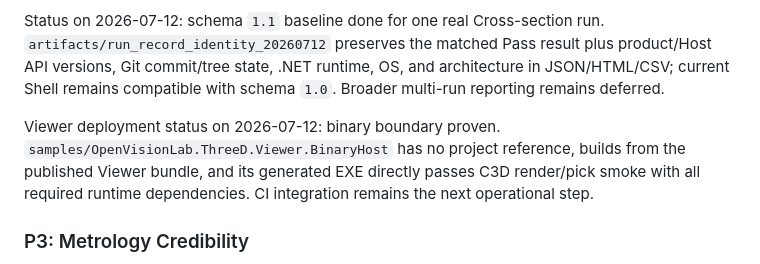
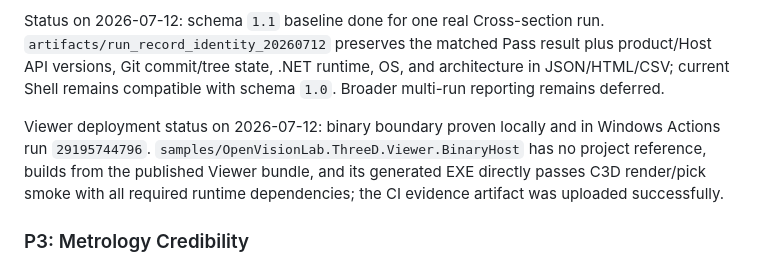
Before and after one commit to Noah8218/OpenVisionLab-3D-Studio, a Markdown page: docs/OPENVISIONLAB_3D_PRODUCT_TARGET_AND_SELF_EVALUATION_20260711.md, the part around the change. GitHub-like rendering.

Commit message:
Record passing viewer DLL CI

```diff
--- a/docs/OPENVISIONLAB_3D_PRODUCT_TARGET_AND_SELF_EVALUATION_20260711.md
+++ b/docs/OPENVISIONLAB_3D_PRODUCT_TARGET_AND_SELF_EVALUATION_20260711.md
@@ -222,7 +222,7 @@ Each tool requires Viewer/Shell UI, metrics, overlay, tolerance, recipe persiste
 
 Status on 2026-07-12: schema `1.1` baseline done for one real Cross-section run. `artifacts/run_record_identity_20260712` preserves the matched Pass result plus product/Host API versions, Git commit/tree state, .NET runtime, OS, and architecture in JSON/HTML/CSV; current Shell remains compatible with schema `1.0`. Broader multi-run reporting remains deferred.
 
-Viewer deployment status on 2026-07-12: binary boundary proven. `samples/OpenVisionLab.ThreeD.Viewer.BinaryHost` has no project reference, builds from the published Viewer bundle, and its generated EXE directly passes C3D render/pick smoke with all required runtime dependencies. CI integration remains the next operational step.
+Viewer deployment status on 2026-07-12: binary boundary proven locally and in Windows Actions run `29195744796`. `samples/OpenVisionLab.ThreeD.Viewer.BinaryHost` has no project reference, builds from the published Viewer bundle, and its generated EXE directly passes C3D render/pick smoke with all required runtime dependencies; the CI evidence artifact was uploaded successfully.
 
 ### P3: Metrology Credibility
 
```
Also changed, not shown: AGENTS.md (+2 -2 lines), docs/OPENVISIONLAB_3D_NEXT_SESSION_HANDOFF.md (+4 -4 lines).
